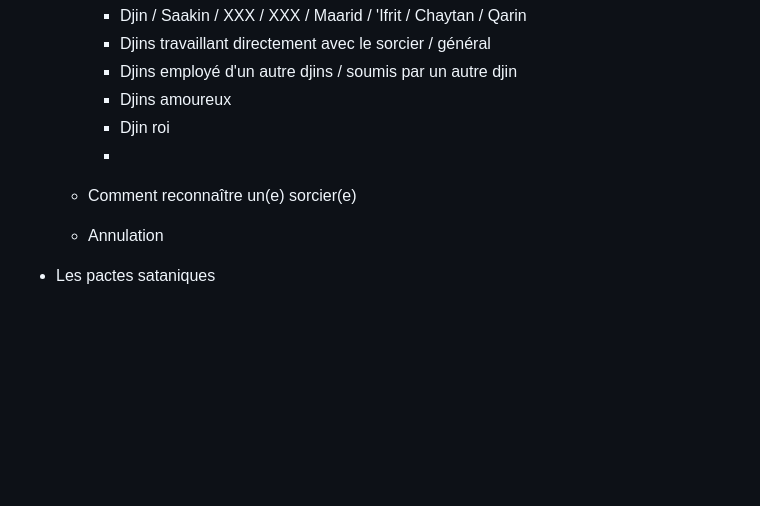
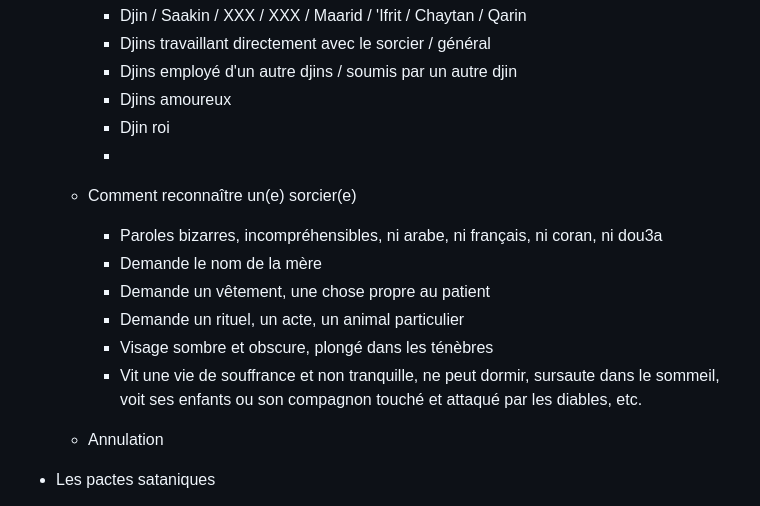
Before and after one commit to muslimLions/roqya, a Markdown page: formations/lvl1_basics/lvl1_basics.md, the part around one of its changes. Rendered like a GitHub page; blank space fills up the shorter version.

```diff
--- a/formations/lvl1_basics/lvl1_basics.md
+++ b/formations/lvl1_basics/lvl1_basics.md
@@ -107,6 +123,13 @@ Cette formation constitue une introduction à ces problèmes et méthodes, et re
         * Djin roi
         *
     - Comment reconnaître un(e) sorcier(e)
+        * Paroles bizarres, incompréhensibles, ni arabe, ni français, ni coran, ni dou3a
+        * Demande le nom de la mère
+        * Demande un vêtement, une chose propre au patient
+        * Demande un rituel, un acte, un animal particulier
+        * Visage sombre et obscure, plongé dans les ténèbres
+        * Vit une vie de souffrance et non tranquille, ne peut dormir, sursaute dans le sommeil, voit ses enfants ou son compagnon touché et attaqué par les diables, etc.
+
     - Annulation
 
 + Les pactes sataniques
```
Also changed, not shown: other parts of formations/lvl1_basics/lvl1_basics.md (+35 -19 lines).
